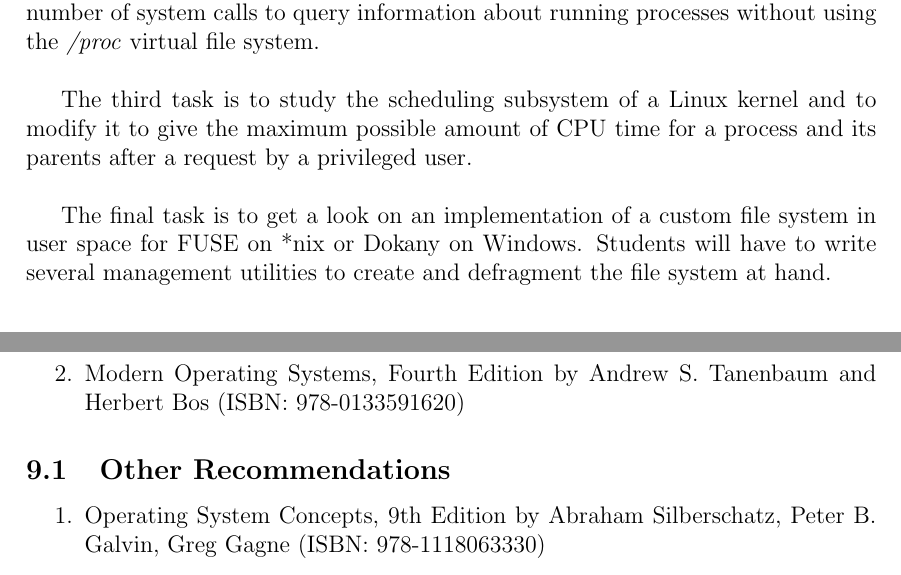
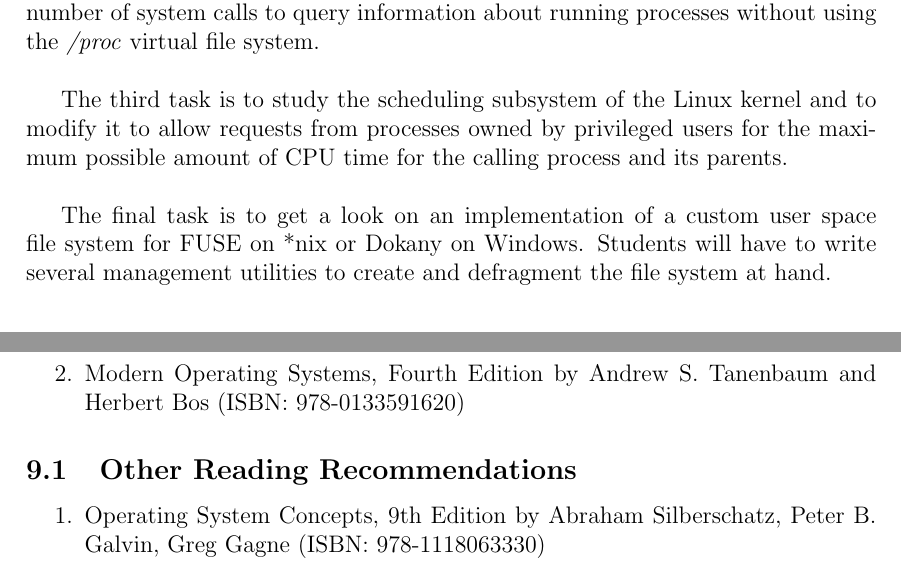
Before and after one commit to auca/com.341, a LaTeX document (Syllabus/COM_341_Fall_2016_Syllabus.tex): two parts of page 3 of 5, joined at a grey line, cut so that both start at the same text. Compiled offline with pdfLaTeX.

Commit message:
Add minor fixes to the Syllabus

```diff
--- a/Syllabus/COM_341_Fall_2016_Syllabus.tex
+++ b/Syllabus/COM_341_Fall_2016_Syllabus.tex
@@ -111,12 +112,13 @@
         running processes without using the \textit{/proc} virtual file
         system.\\
 
-        The third task is to study the scheduling subsystem of a Linux kernel
-        and to modify it to give the maximum possible amount of CPU time for a
-        process and its parents after a request by a privileged user.\\
+        The third task is to study the scheduling subsystem of the Linux kernel
+        and to modify it to allow requests from processes owned by privileged
+        users for the maximum possible amount of CPU time for the calling
+        process and its parents.\\
 
-        The final task is to get a look on an implementation of a custom file
-        system in user space for \href{https://github.com/libfuse/libfuse}{FUSE}
+        The final task is to get a look on an implementation of a custom user
+        space file system for \href{https://github.com/libfuse/libfuse}{FUSE}
         on *nix or \href{https://github.com/dokan-dev/dokany}{Dokany} on
         Windows. Students will have to write several management utilities to
         create and defragment the file system at hand.
@@ -139,14 +141,14 @@
 
     \section{Reading}
         \begin{enumerate}
-            \item Operating Systems Design and Implementation, Third Edition by Andrew S.
-            Tanenbaum (AUCA Library Call Number: QA76.76.O63 T35 2006, ISBN:
-            978-0131429383)
-            \item Modern Operating Systems, Fourth Edition by Andrew S. Tanenbaum and
-            Herbert Bos (ISBN: 978-0133591620)
+            \item Operating Systems Design and Implementation, Third Edition by
+            Andrew S.  Tanenbaum (AUCA Library Call Number: QA76.76.O63 T35
+            2006, ISBN: 978-0131429383)
+            \item Modern Operating Systems, Fourth Edition by Andrew S.
+            Tanenbaum and Herbert Bos (ISBN: 978-0133591620)
         \end{enumerate}
 
-        \subsection{Other Recommendations}
+        \subsection{Other Reading Recommendations}
             \begin{enumerate}
                 \item Operating System Concepts, 9th Edition by Abraham
                 Silberschatz, Peter B. Galvin, Greg Gagne (ISBN: 978-1118063330)
```
Also changed, not shown: Syllabus/COM_341_Fall_2016_Syllabus.pdf, Syllabus/COM_341_Fall_2016_Syllabus.tex (1 more changed lines). Lines whose indentation alone changed are shown as unchanged.
